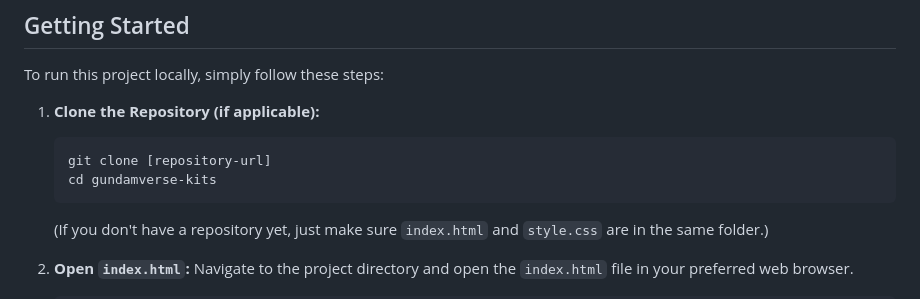
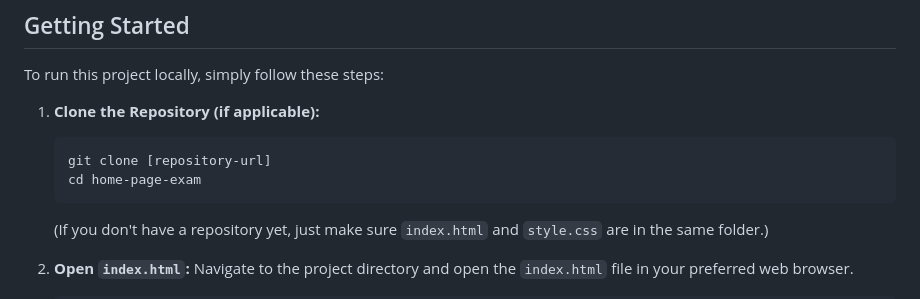
Before and after one commit to eed0424/home-page-exam, a Markdown page: README.md, the part around the change. Drawn GitHub-style.

````diff
--- a/README.md
+++ b/README.md
@@ -28,7 +28,7 @@ To run this project locally, simply follow these steps:
 1.  **Clone the Repository (if applicable):**
     ```bash
     git clone [repository-url]
-    cd gundamverse-kits
+    cd home-page-exam
     ```
     (If you don't have a repository yet, just make sure `index.html` and `style.css` are in the same folder.)
 
````
